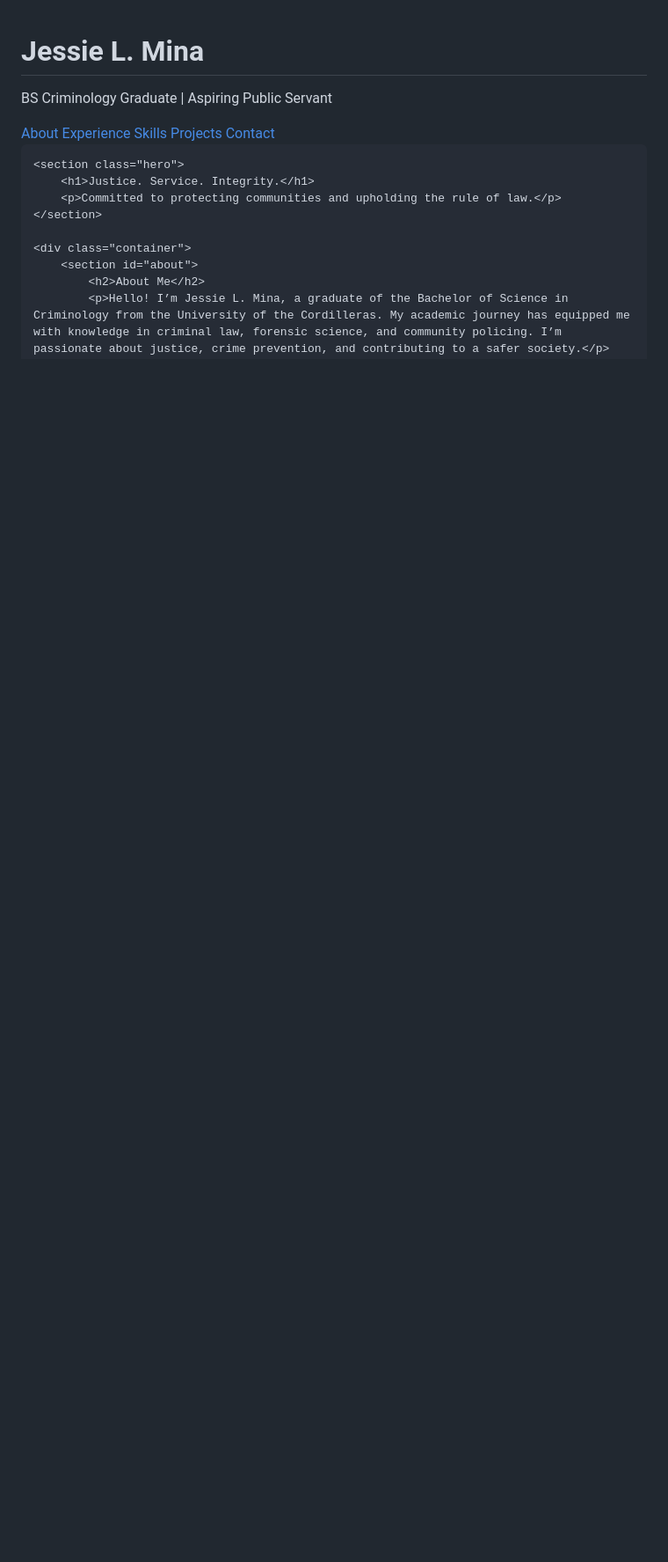
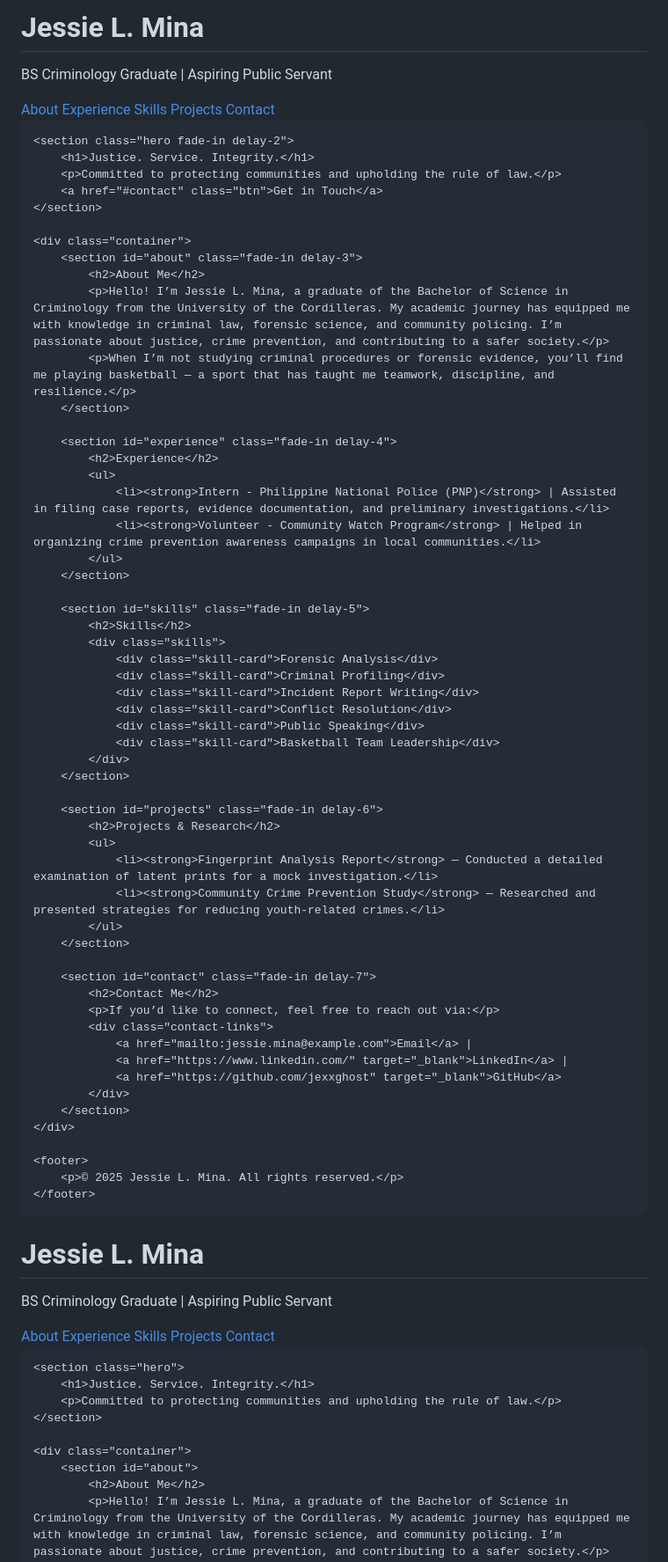
Before and after one commit to jexxghost/jexxghost.github.io, a Markdown page: README.md, the part around the change. Shown: that part at 88% size. GitHub-like rendering; blank space fills up the shorter version.

```diff
--- a/README.md
+++ b/README.md
@@ -1,3 +1,82 @@
+<!DOCTYPE html>
+<html lang="en">
+<head>
+    <meta charset="UTF-8">
+    <meta name="viewport" content="width=device-width, initial-scale=1.0">
+    <meta name="description" content="Portfolio of Jessie L. Mina - BS Criminology Graduate, aspiring public servant, and justice advocate.">
+    <title>Jessie L. Mina | Criminology Graduate</title>
+    <link rel="stylesheet" href="style.css">
+</head>
+<body>
+    <header>
+        <h1 class="fade-in">Jessie L. Mina</h1>
+        <p class="fade-in delay-1">BS Criminology Graduate | Aspiring Public Servant</p>
+        <nav>
+            <a href="#about">About</a>
+            <a href="#experience">Experience</a>
+            <a href="#skills">Skills</a>
+            <a href="#projects">Projects</a>
+            <a href="#contact">Contact</a>
+        </nav>
+    </header>
+
+    <section class="hero fade-in delay-2">
+        <h1>Justice. Service. Integrity.</h1>
+        <p>Committed to protecting communities and upholding the rule of law.</p>
+        <a href="#contact" class="btn">Get in Touch</a>
+    </section>
+
+    <div class="container">
+        <section id="about" class="fade-in delay-3">
+            <h2>About Me</h2>
+            <p>Hello! I’m Jessie L. Mina, a graduate of the Bachelor of Science in Criminology from the University of the Cordilleras. My academic journey has equipped me with knowledge in criminal law, forensic science, and community policing. I’m passionate about justice, crime prevention, and contributing to a safer society.</p>
+            <p>When I’m not studying criminal procedures or forensic evidence, you’ll find me playing basketball — a sport that has taught me teamwork, discipline, and resilience.</p>
+        </section>
+
+        <section id="experience" class="fade-in delay-4">
+            <h2>Experience</h2>
+            <ul>
+                <li><strong>Intern - Philippine National Police (PNP)</strong> | Assisted in filing case reports, evidence documentation, and preliminary investigations.</li>
+                <li><strong>Volunteer - Community Watch Program</strong> | Helped in organizing crime prevention awareness campaigns in local communities.</li>
+            </ul>
+        </section>
+
+        <section id="skills" class="fade-in delay-5">
+            <h2>Skills</h2>
+            <div class="skills">
+                <div class="skill-card">Forensic Analysis</div>
+                <div class="skill-card">Criminal Profiling</div>
+                <div class="skill-card">Incident Report Writing</div>
+                <div class="skill-card">Conflict Resolution</div>
+                <div class="skill-card">Public Speaking</div>
+                <div class="skill-card">Basketball Team Leadership</div>
+            </div>
+        </section>
+
+        <section id="projects" class="fade-in delay-6">
+            <h2>Projects & Research</h2>
+            <ul>
+                <li><strong>Fingerprint Analysis Report</strong> — Conducted a detailed examination of latent prints for a mock investigation.</li>
+                <li><strong>Community Crime Prevention Study</strong> — Researched and presented strategies for reducing youth-related crimes.</li>
+            </ul>
+        </section>
+
+        <section id="contact" class="fade-in delay-7">
+            <h2>Contact Me</h2>
+            <p>If you’d like to connect, feel free to reach out via:</p>
+            <div class="contact-links">
+                <a href="mailto:jessie.mina@example.com">Email</a> |
+                <a href="https://www.linkedin.com/" target="_blank">LinkedIn</a> |
+                <a href="https://github.com/jexxghost" target="_blank">GitHub</a>
+            </div>
+        </section>
+    </div>
+
+    <footer>
+        <p>© 2025 Jessie L. Mina. All rights reserved.</p>
+    </footer>
+</body>
+</html>
 <!DOCTYPE html>
 <html lang="en">
 <head>
```
